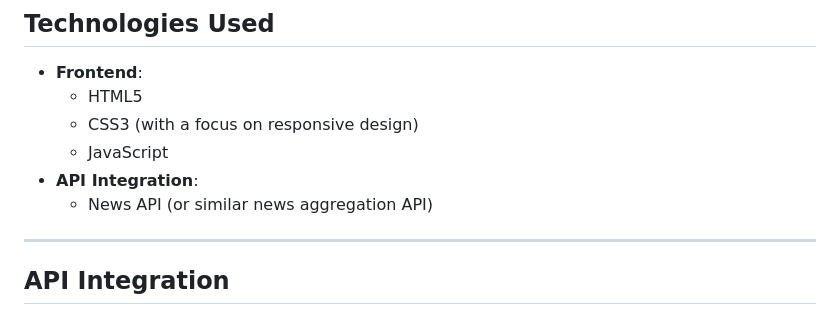
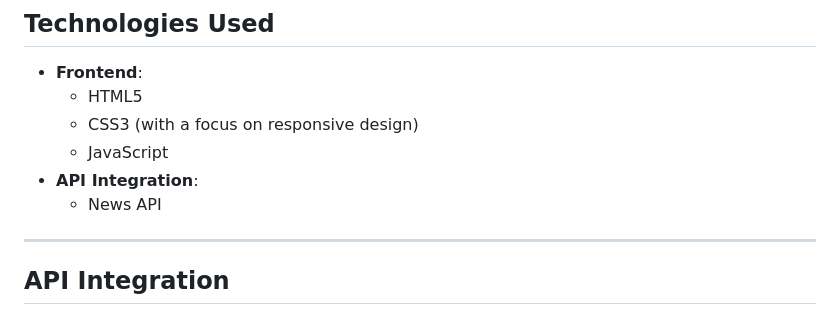
Before and after one commit to Rohitpawale23/KESARI-Trending-News-Website, a Markdown page: README.md, the part around the change printed below. GitHub-like rendering.

```diff
--- a/README.md
+++ b/README.md
@@ -35,7 +35,7 @@ Whether you're interested in local news or global events, KESARI brings the worl
     * CSS3 (with a focus on responsive design)
     * JavaScript
 * **API Integration**:
-    * News API (or similar news aggregation API)
+    * News API
 
 ---
 
```
Also changed, not shown: other parts of README.md (+15 -1 lines).
